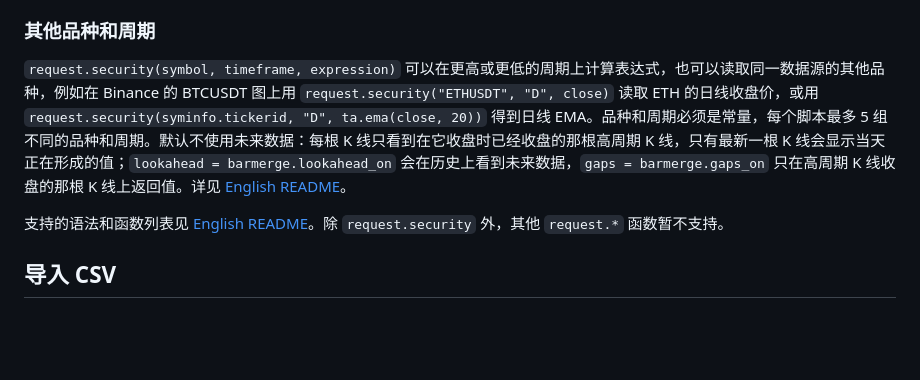
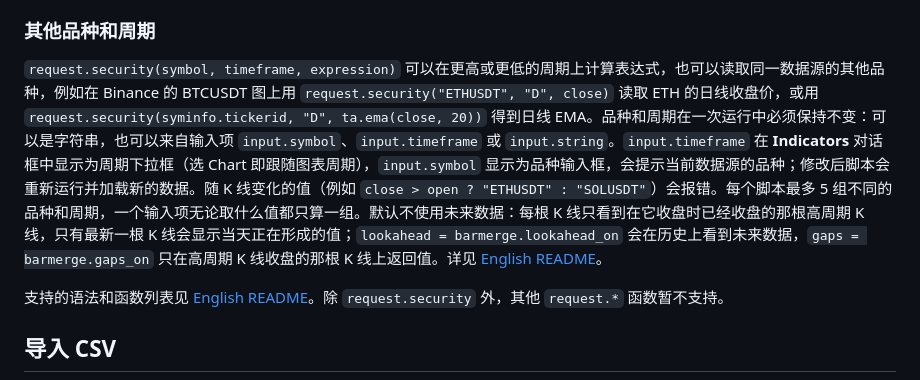
Before and after one commit to Kernel-Hunter/kandle, a Markdown page: README.zh-CN.md, the part around the change. Drawn GitHub-style; blank space fills up the shorter version.

```diff
--- a/README.zh-CN.md
+++ b/README.zh-CN.md
@@ -88,7 +88,7 @@ plotshape(ta.crossover(fast, slow), "Up", shape.triangleup, location.belowbar, c
 
 ### 其他品种和周期
 
-`request.security(symbol, timeframe, expression)` 可以在更高或更低的周期上计算表达式，也可以读取同一数据源的其他品种，例如在 Binance 的 BTCUSDT 图上用 `request.security("ETHUSDT", "D", close)` 读取 ETH 的日线收盘价，或用 `request.security(syminfo.tickerid, "D", ta.ema(close, 20))` 得到日线 EMA。品种和周期必须是常量，每个脚本最多 5 组不同的品种和周期。默认不使用未来数据：每根 K 线只看到在它收盘时已经收盘的那根高周期 K 线，只有最新一根 K 线会显示当天正在形成的值；`lookahead = barmerge.lookahead_on` 会在历史上看到未来数据，`gaps = barmerge.gaps_on` 只在高周期 K 线收盘的那根 K 线上返回值。详见 [English README](README.md#other-symbols-and-timeframes)。
+`request.security(symbol, timeframe, expression)` 可以在更高或更低的周期上计算表达式，也可以读取同一数据源的其他品种，例如在 Binance 的 BTCUSDT 图上用 `request.security("ETHUSDT", "D", close)` 读取 ETH 的日线收盘价，或用 `request.security(syminfo.tickerid, "D", ta.ema(close, 20))` 得到日线 EMA。品种和周期在一次运行中必须保持不变：可以是字符串，也可以来自输入项 `input.symbol`、`input.timeframe` 或 `input.string`。`input.timeframe` 在 **Indicators** 对话框中显示为周期下拉框（选 Chart 即跟随图表周期），`input.symbol` 显示为品种输入框，会提示当前数据源的品种；修改后脚本会重新运行并加载新的数据。随 K 线变化的值（例如 `close > open ? "ETHUSDT" : "SOLUSDT"`）会报错。每个脚本最多 5 组不同的品种和周期，一个输入项无论取什么值都只算一组。默认不使用未来数据：每根 K 线只看到在它收盘时已经收盘的那根高周期 K 线，只有最新一根 K 线会显示当天正在形成的值；`lookahead = barmerge.lookahead_on` 会在历史上看到未来数据，`gaps = barmerge.gaps_on` 只在高周期 K 线收盘的那根 K 线上返回值。详见 [English README](README.md#other-symbols-and-timeframes)。
 
 支持的语法和函数列表见 [English README](README.md#what-is-supported)。除 `request.security` 外，其他 `request.*` 函数暂不支持。
 
```
Also changed, not shown: README.md (+13 -4 lines).
